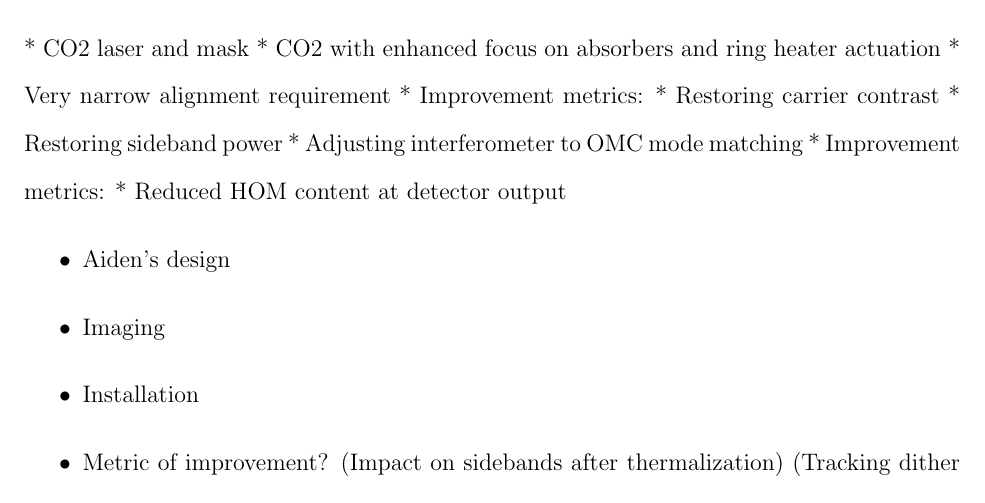
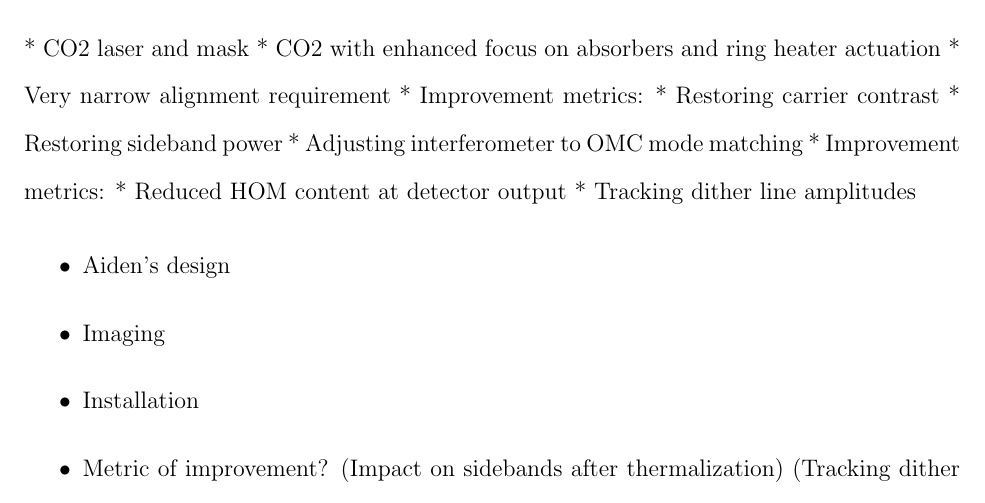
Before and after one commit to dancvan/dissertation, a LaTeX thesis (main.tex, which reads chapters/hanford_tcs.tex): part of page 36 of 100, cut so that both start at the same text. Compiled offline with pdfLaTeX.

Commit message:
Adding dither line tracking to metric of improvement for tuning TCS

```diff
--- a/chapters/hanford_tcs.tex
+++ b/chapters/hanford_tcs.tex
@@ -70,6 +70,8 @@ Impact on interferometer contrast and transmission / co-resonance of higher orde
 	* Adjusting interferometer to OMC mode matching
 		* Improvement metrics:
 			* Reduced HOM content at detector output
+			* Tracking dither line amplitudes
+
 \begin{itemize}
 \item Aiden's design
 \item Imaging
```
